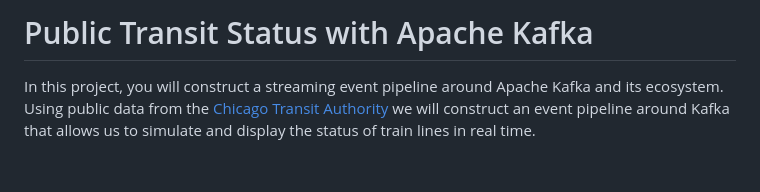
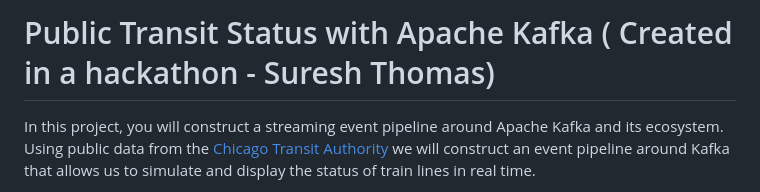
Before and after one commit to st185229/kafka-optimize-public-transport, a Markdown page: README.md, the part around the change. Drawn GitHub-style; blank space fills up the shorter version.

Commit message:
Update README.md
s

```diff
--- a/README.md
+++ b/README.md
@@ -1,4 +1,4 @@
-# Public Transit Status with Apache Kafka
+# Public Transit Status with Apache Kafka ( Created in a hackathon - Suresh Thomas)
 
 In this project, you will construct a streaming event pipeline around Apache Kafka and its ecosystem. Using public data from the [Chicago Transit Authority](https://www.transitchicago.com/data/) we will construct an event pipeline around Kafka that allows us to simulate and display the status of train lines in real time.
 
```
